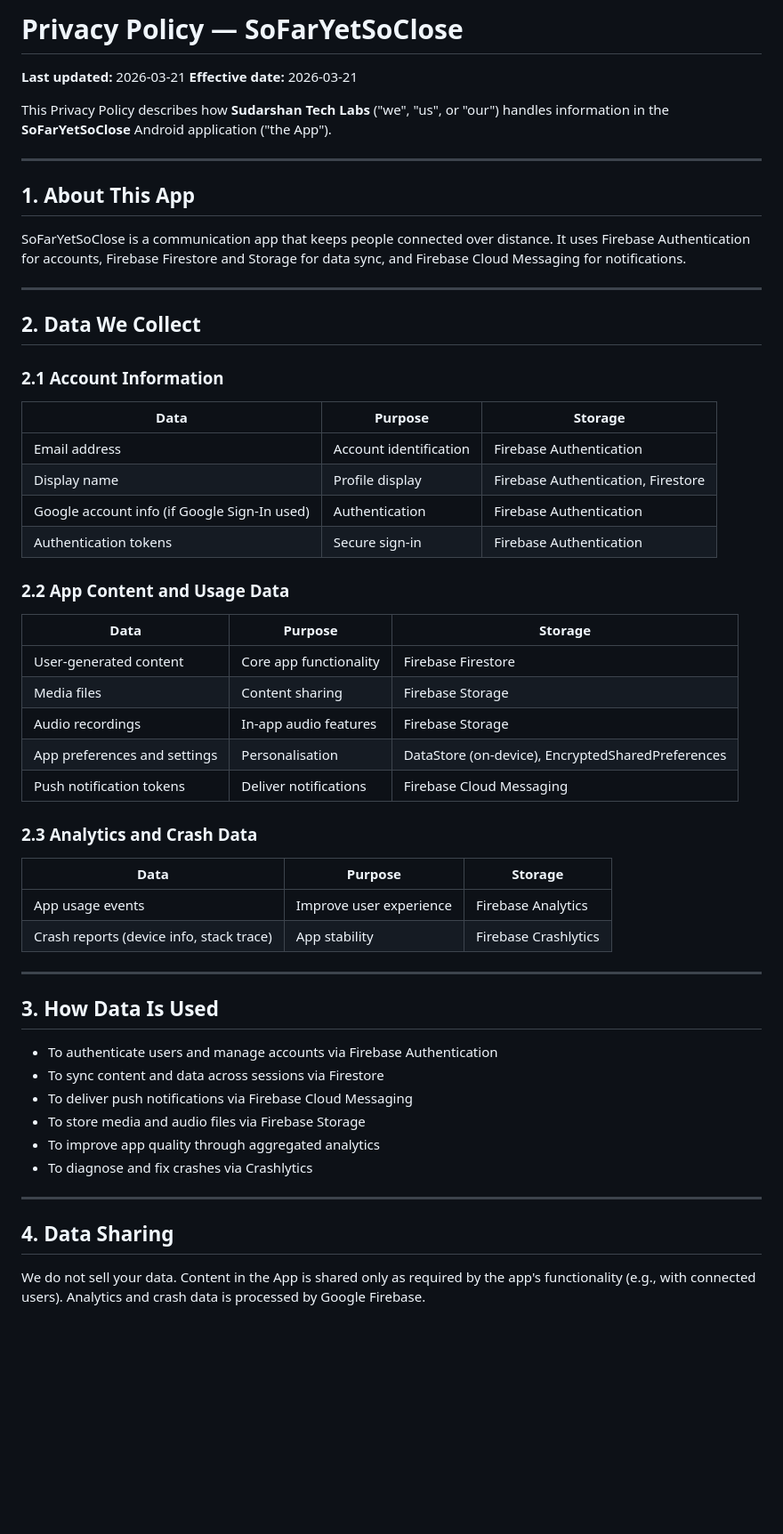
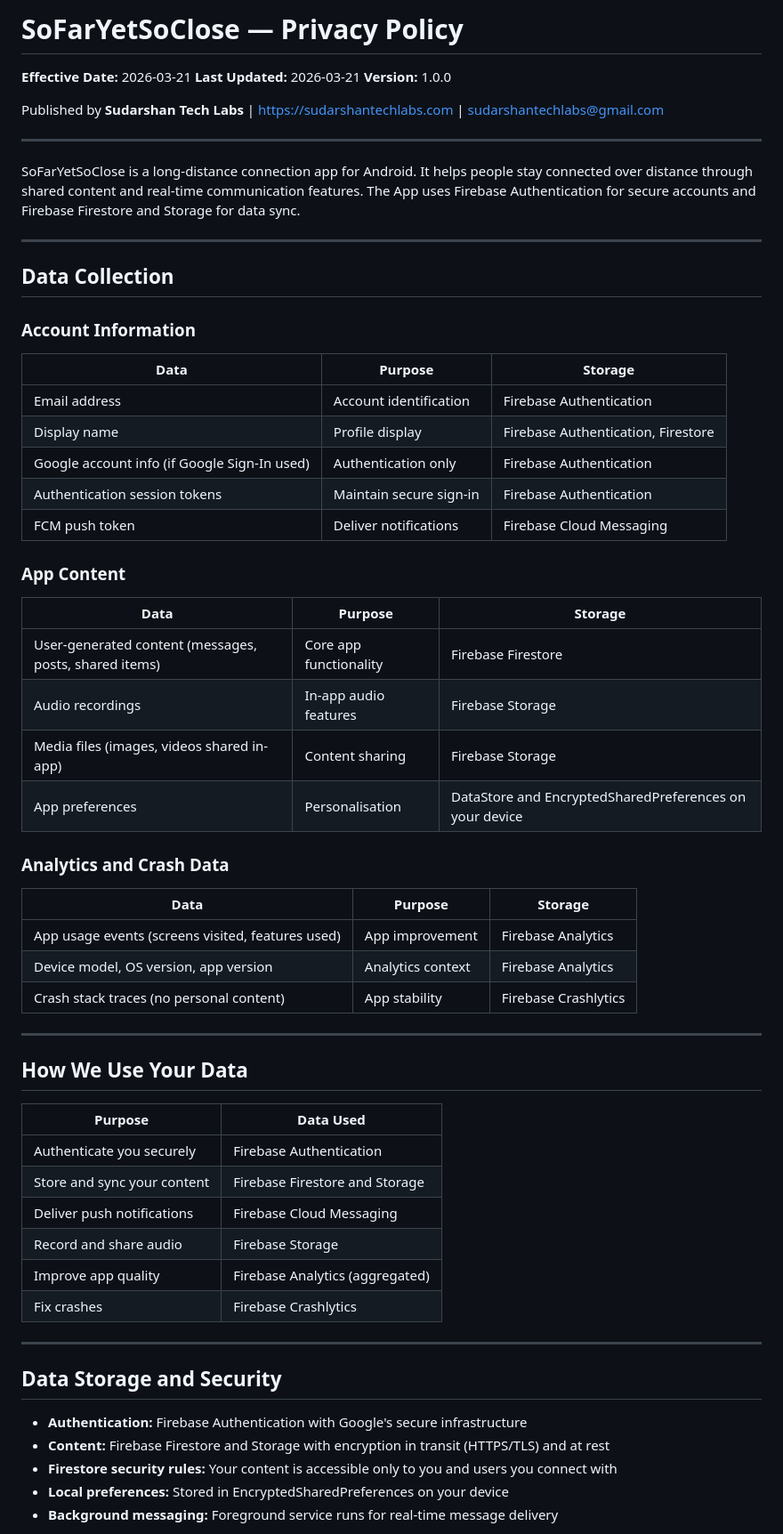
Before and after one commit to SUDARSHANCHAUDHARI/sofaryetsoclose-privacy-policy, a Markdown page: README.md, the part around one of its changes. Shown at 89% size. GitHub-like rendering; blank space fills up the shorter version.

```diff
--- a/README.md
+++ b/README.md
@@ -1,60 +1,66 @@
-# Privacy Policy — SoFarYetSoClose
+# SoFarYetSoClose — Privacy Policy
 
-**Last updated:** 2026-03-21
-**Effective date:** 2026-03-21
+**Effective Date:** 2026-03-21
+**Last Updated:** 2026-03-21
+**Version:** 1.0.0
 
-This Privacy Policy describes how **Sudarshan Tech Labs** ("we", "us", or "our") handles information in the **SoFarYetSoClose** Android application ("the App").
+Published by **Sudarshan Tech Labs** | https://sudarshantechlabs.com | sudarshantechlabs@gmail.com
 
 ---
 
-## 1. About This App
-
-SoFarYetSoClose is a communication app that keeps people connected over distance. It uses Firebase Authentication for accounts, Firebase Firestore and Storage for data sync, and Firebase Cloud Messaging for notifications.
+SoFarYetSoClose is a long-distance connection app for Android. It helps people stay connected over distance through shared content and real-time communication features. The App uses Firebase Authentication for secure accounts and Firebase Firestore and Storage for data sync.
 
 ---
 
-## 2. Data We Collect
+## Data Collection
 
-### 2.1 Account Information
+### Account Information
 
 | Data | Purpose | Storage |
 |---|---|---|
 | Email address | Account identification | Firebase Authentication |
 | Display name | Profile display | Firebase Authentication, Firestore |
-| Google account info (if Google Sign-In used) | Authentication | Firebase Authentication |
-| Authentication tokens | Secure sign-in | Firebase Authentication |
+| Google account info (if Google Sign-In used) | Authentication only | Firebase Authentication |
+| Authentication session tokens | Maintain secure sign-in | Firebase Authentication |
+| FCM push token | Deliver notifications | Firebase Cloud Messaging |
 
-### 2.2 App Content and Usage Data
+### App Content
 
 | Data | Purpose | Storage |
 |---|---|---|
-| User-generated content | Core app functionality | Firebase Firestore |
-| Media files | Content sharing | Firebase Storage |
+| User-generated content (messages, posts, shared items) | Core app functionality | Firebase Firestore |
 | Audio recordings | In-app audio features | Firebase Storage |
-| App preferences and settings | Personalisation | DataStore (on-device), EncryptedSharedPreferences |
-| Push notification tokens | Deliver notifications | Firebase Cloud Messaging |
+| Media files (images, videos shared in-app) | Content sharing | Firebase Storage |
+| App preferences | Personalisation | DataStore and EncryptedSharedPreferences on your device |
 
-### 2.3 Analytics and Crash Data
+### Analytics and Crash Data
 
 | Data | Purpose | Storage |
 |---|---|---|
-| App usage events | Improve user experience | Firebase Analytics |
-| Crash reports (device info, stack trace) | App stability | Firebase Crashlytics |
+| App usage events (screens visited, features used) | App improvement | Firebase Analytics |
+| Device model, OS version, app version | Analytics context | Firebase Analytics |
+| Crash stack traces (no personal content) | App stability | Firebase Crashlytics |
 
 ---
 
-## 3. How Data Is Used
+## How We Use Your Data
 
-- To authenticate users and manage accounts via Firebase Authentication
-- To sync content and data across sessions via Firestore
-- To deliver push notifications via Firebase Cloud Messaging
-- To store media and audio files via Firebase Storage
-- To improve app quality through aggregated analytics
-- To diagnose and fix crashes via Crashlytics
+| Purpose | Data Used |
+|---|---|
+| Authenticate you securely | Firebase Authentication |
+| Store and sync your content | Firebase Firestore and Storage |
+| Deliver push notifications | Firebase Cloud Messaging |
+| Record and share audio | Firebase Storage |
+| Improve app quality | Firebase Analytics (aggregated) |
+| Fix crashes | Firebase Crashlytics |
 
 ---
 
-## 4. Data Sharing
+## Data Storage and Security
 
-We do not sell your data. Content in the App is shared only as required by the app's functionality (e.g., with connected users). Analytics and crash data is processed by Google Firebase.
+- **Authentication:** Firebase Authentication with Google's secure infrastructure
+- **Content:** Firebase Firestore and Storage with encryption in transit (HTTPS/TLS) and at rest
+- **Firestore security rules:** Your content is accessible only to you and users you connect with
+- **Local preferences:** Stored in EncryptedSharedPreferences on your device
+- **Background messaging:** Foreground service runs for real-time message delivery
 
```
Also changed, not shown: other parts of README.md (+90 -53 lines).
